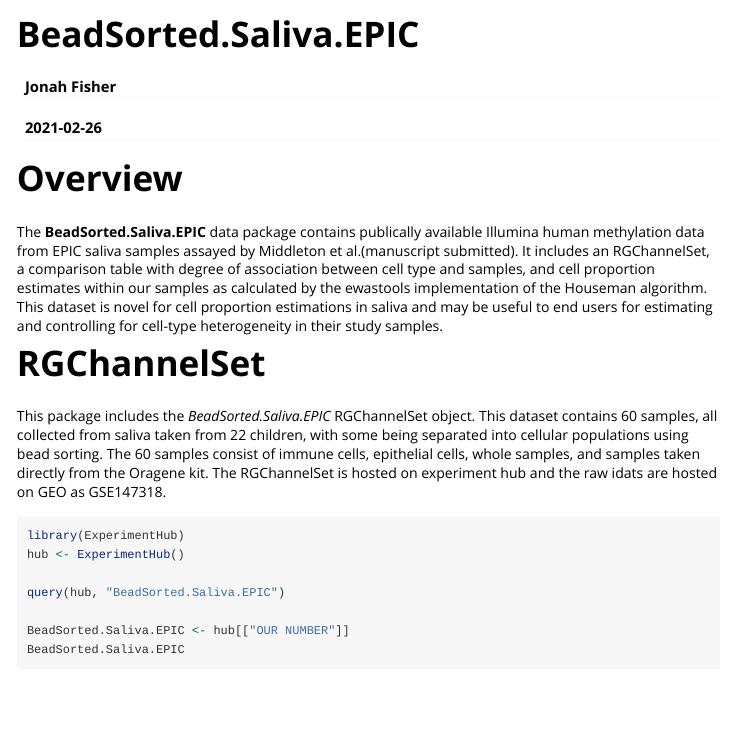
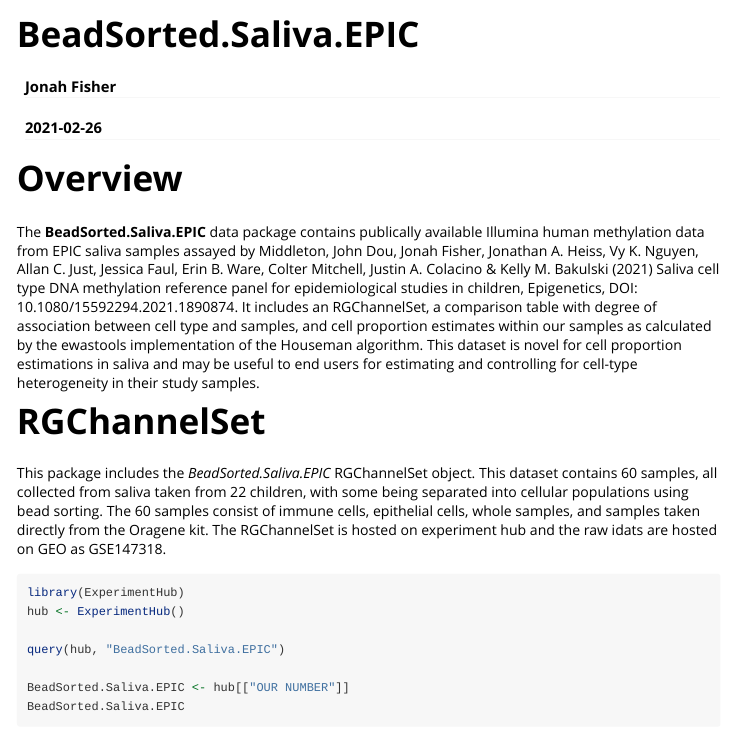
Before and after one commit to bioc/BeadSorted.Saliva.EPIC, an R Markdown document (vignettes/BeadSorted.Saliva.EPIC.rmd): the page in a window 1100 px wide, from its top. Rendered offline with R 4.5, knitr and Pandoc, with nearby package versions.

Commit message:
add citation to vignette

````diff
--- a/vignettes/BeadSorted.Saliva.EPIC.rmd
+++ b/vignettes/BeadSorted.Saliva.EPIC.rmd
@@ -18,7 +18,7 @@
 ```
 
 # Overview
-The **BeadSorted.Saliva.EPIC** data package contains publically available Illumina human methylation data from EPIC saliva samples assayed by Middleton et al.(manuscript submitted). It includes an RGChannelSet, a comparison table with degree of association between cell type and samples, and cell proportion estimates within our samples as calculated by the ewastools implementation of the Houseman algorithm. This dataset is novel for cell proportion estimations in saliva and may be useful to end users for estimating and controlling for cell-type heterogeneity in their study samples.
+The **BeadSorted.Saliva.EPIC** data package contains publically available Illumina human methylation data from EPIC saliva samples assayed by Middleton, John Dou, Jonah Fisher, Jonathan A. Heiss, Vy K. Nguyen, Allan C. Just, Jessica Faul, Erin B. Ware, Colter Mitchell, Justin A. Colacino & Kelly M. Bakulski (2021) Saliva cell type DNA methylation reference panel for epidemiological studies in children, Epigenetics, DOI: 10.1080/15592294.2021.1890874. It includes an RGChannelSet, a comparison table with degree of association between cell type and samples, and cell proportion estimates within our samples as calculated by the ewastools implementation of the Houseman algorithm. This dataset is novel for cell proportion estimations in saliva and may be useful to end users for estimating and controlling for cell-type heterogeneity in their study samples.
 
 # RGChannelSet
 This package includes the *BeadSorted.Saliva.EPIC* RGChannelSet object. This dataset contains 60 samples, all collected from saliva taken from 22 children, with some being separated into cellular populations using bead sorting. The 60 samples consist of immune cells, epithelial cells, whole samples, and samples taken directly from the Oragene kit. The RGChannelSet is hosted on experiment hub and the raw idats are hosted on GEO as GSE147318.
````
